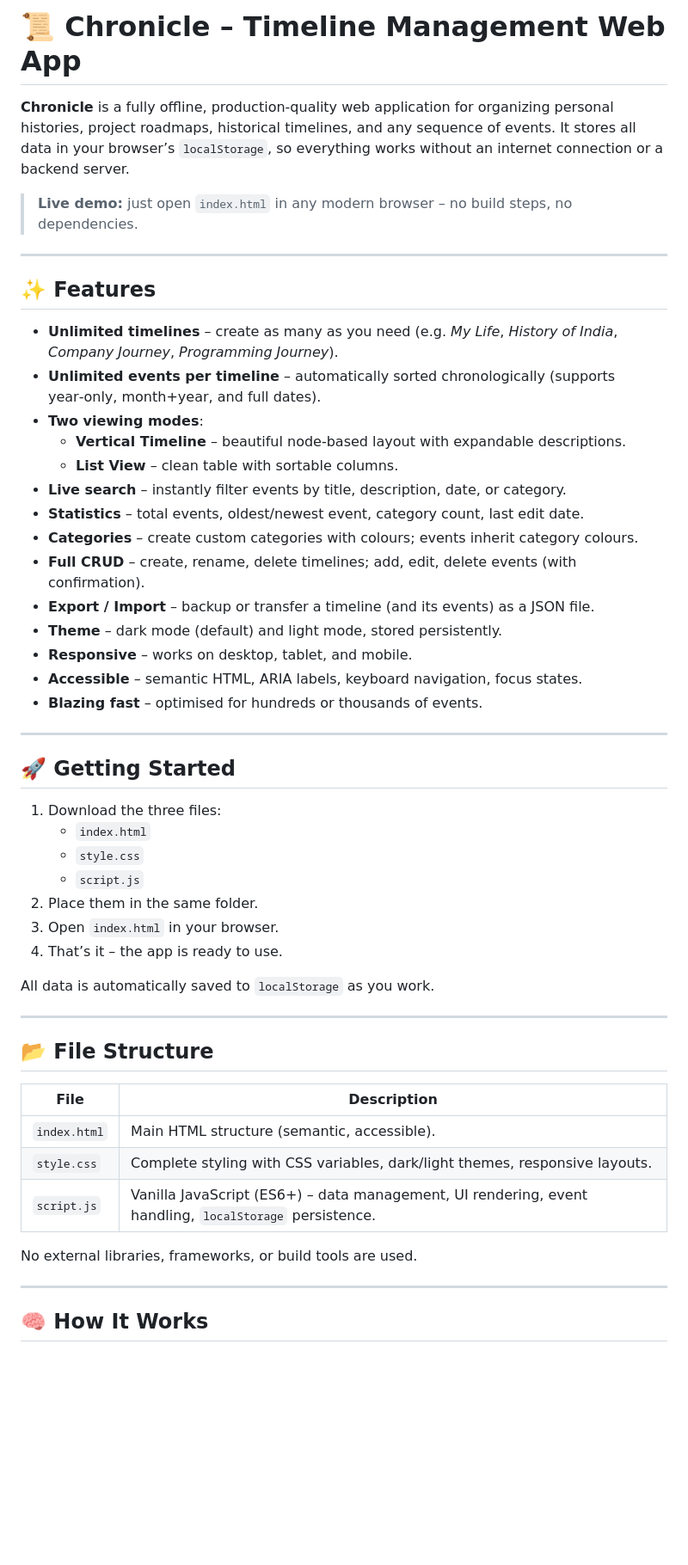
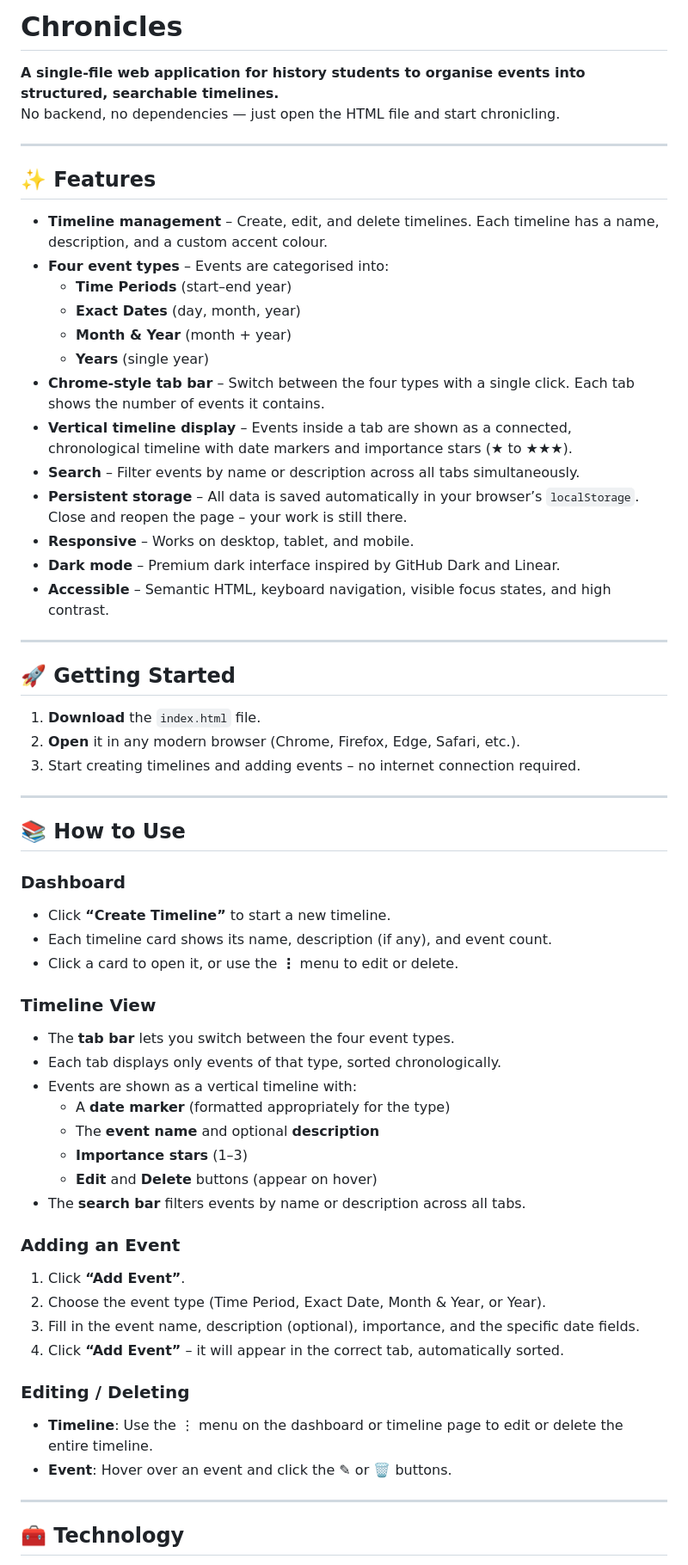
Before and after one commit to ritwikraj1729-max/Chronicles, a Markdown page: README.md, the part around one of its changes. Shown at 86% size. Rendered like a GitHub page; blank space fills up the shorter version.

```diff
--- a/README.md
+++ b/README.md
@@ -1,55 +1,64 @@
-# 📜 Chronicle – Timeline Management Web App
+# Chronicles
 
-**Chronicle** is a fully offline, production‑quality web application for organizing personal histories, project roadmaps, historical timelines, and any sequence of events. It stores all data in your browser’s `localStorage`, so everything works without an internet connection or a backend server.
-
-> **Live demo:** just open `index.html` in any modern browser – no build steps, no dependencies.
+**A single‑file web application for history students to organise events into structured, searchable timelines.**
+No backend, no dependencies — just open the HTML file and start chronicling.
 
 ---
 
 ## ✨ Features
 
-- **Unlimited timelines** – create as many as you need (e.g. *My Life*, *History of India*, *Company Journey*, *Programming Journey*).
-- **Unlimited events per timeline** – automatically sorted chronologically (supports year‑only, month+year, and full dates).
-- **Two viewing modes**:
-  - **Vertical Timeline** – beautiful node‑based layout with expandable descriptions.
-  - **List View** – clean table with sortable columns.
-- **Live search** – instantly filter events by title, description, date, or category.
-- **Statistics** – total events, oldest/newest event, category count, last edit date.
-- **Categories** – create custom categories with colours; events inherit category colours.
-- **Full CRUD** – create, rename, delete timelines; add, edit, delete events (with confirmation).
-- **Export / Import** – backup or transfer a timeline (and its events) as a JSON file.
-- **Theme** – dark mode (default) and light mode, stored persistently.
-- **Responsive** – works on desktop, tablet, and mobile.
-- **Accessible** – semantic HTML, ARIA labels, keyboard navigation, focus states.
-- **Blazing fast** – optimised for hundreds or thousands of events.
+- **Timeline management** – Create, edit, and delete timelines. Each timeline has a name, description, and a custom accent colour.
+- **Four event types** – Events are categorised into:
+  - **Time Periods** (start–end year)
+  - **Exact Dates** (day, month, year)
+  - **Month & Year** (month + year)
+  - **Years** (single year)
+- **Chrome‑style tab bar** – Switch between the four types with a single click. Each tab shows the number of events it contains.
+- **Vertical timeline display** – Events inside a tab are shown as a connected, chronological timeline with date markers and importance stars (★ to ★★★).
+- **Search** – Filter events by name or description across all tabs simultaneously.
+- **Persistent storage** – All data is saved automatically in your browser’s `localStorage`. Close and reopen the page – your work is still there.
+- **Responsive** – Works on desktop, tablet, and mobile.
+- **Dark mode** – Premium dark interface inspired by GitHub Dark and Linear.
+- **Accessible** – Semantic HTML, keyboard navigation, visible focus states, and high contrast.
 
 ---
 
 ## 🚀 Getting Started
 
-1. Download the three files:
-   - `index.html`
-   - `style.css`
-   - `script.js`
-2. Place them in the same folder.
-3. Open `index.html` in your browser.
-4. That’s it – the app is ready to use.
-
-All data is automatically saved to `localStorage` as you work.
+1. **Download** the `index.html` file.
+2. **Open** it in any modern browser (Chrome, Firefox, Edge, Safari, etc.).
+3. Start creating timelines and adding events – no internet connection required.
 
 ---
 
-## 📂 File Structure
+## 📚 How to Use
 
-| File | Description |
-|------|-------------|
-| `index.html` | Main HTML structure (semantic, accessible). |
-| `style.css` | Complete styling with CSS variables, dark/light themes, responsive layouts. |
-| `script.js` | Vanilla JavaScript (ES6+) – data management, UI rendering, event handling, `localStorage` persistence. |
+### Dashboard
+- Click **“Create Timeline”** to start a new timeline.
+- Each timeline card shows its name, description (if any), and event count.
+- Click a card to open it, or use the **⋮** menu to edit or delete.
 
-No external libraries, frameworks, or build tools are used.
+### Timeline View
+- The **tab bar** lets you switch between the four event types.
+- Each tab displays only events of that type, sorted chronologically.
+- Events are shown as a vertical timeline with:
+  - A **date marker** (formatted appropriately for the type)
+  - The **event name** and optional **description**
+  - **Importance stars** (1–3)
+  - **Edit** and **Delete** buttons (appear on hover)
+- The **search bar** filters events by name or description across all tabs.
+
+### Adding an Event
+1. Click **“Add Event”**.
+2. Choose the event type (Time Period, Exact Date, Month & Year, or Year).
+3. Fill in the event name, description (optional), importance, and the specific date fields.
+4. Click **“Add Event”** – it will appear in the correct tab, automatically sorted.
+
+### Editing / Deleting
+- **Timeline**: Use the ⋮ menu on the dashboard or timeline page to edit or delete the entire timeline.
+- **Event**: Hover over an event and click the ✎ or 🗑 buttons.
 
 ---
 
-## 🧠 How It Works
+## 🧰 Technology
 
```
Also changed, not shown: other parts of README.md (+39 -26 lines).
